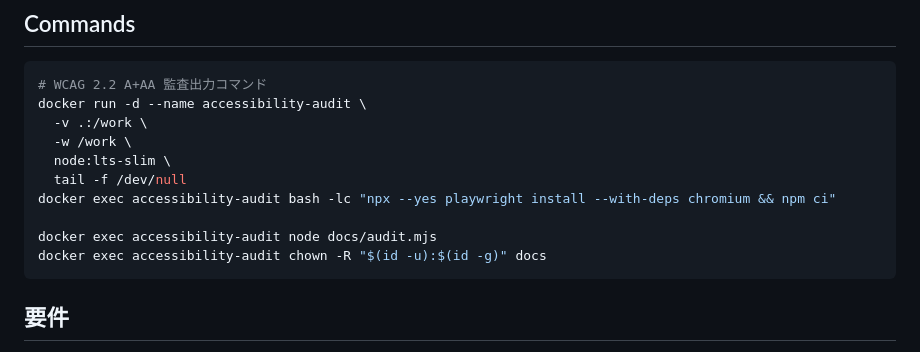
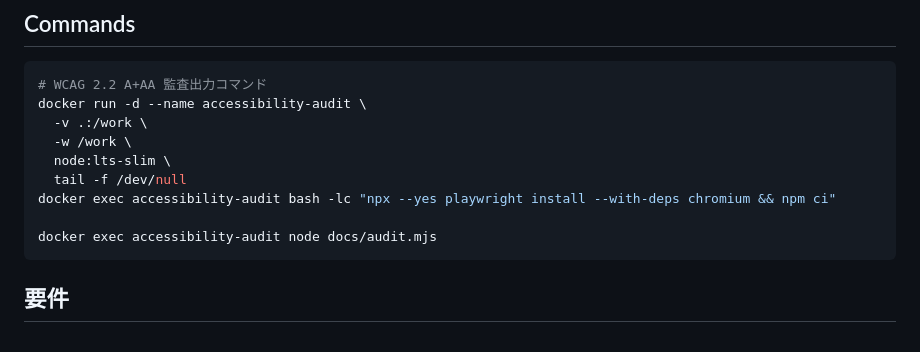
Before and after one commit to animagram-jp/css, a Markdown page: CONTRIBUTING.md, the part around the change. GitHub-like rendering.

Commit message:
delete own

````diff
--- a/CONTRIBUTING.md
+++ b/CONTRIBUTING.md
@@ -20,7 +20,6 @@ docker run -d --name accessibility-audit \
 docker exec accessibility-audit bash -lc "npx --yes playwright install --with-deps chromium && npm ci"
 
 docker exec accessibility-audit node docs/audit.mjs
-docker exec accessibility-audit chown -R "$(id -u):$(id -g)" docs
 ```
 
 
````
